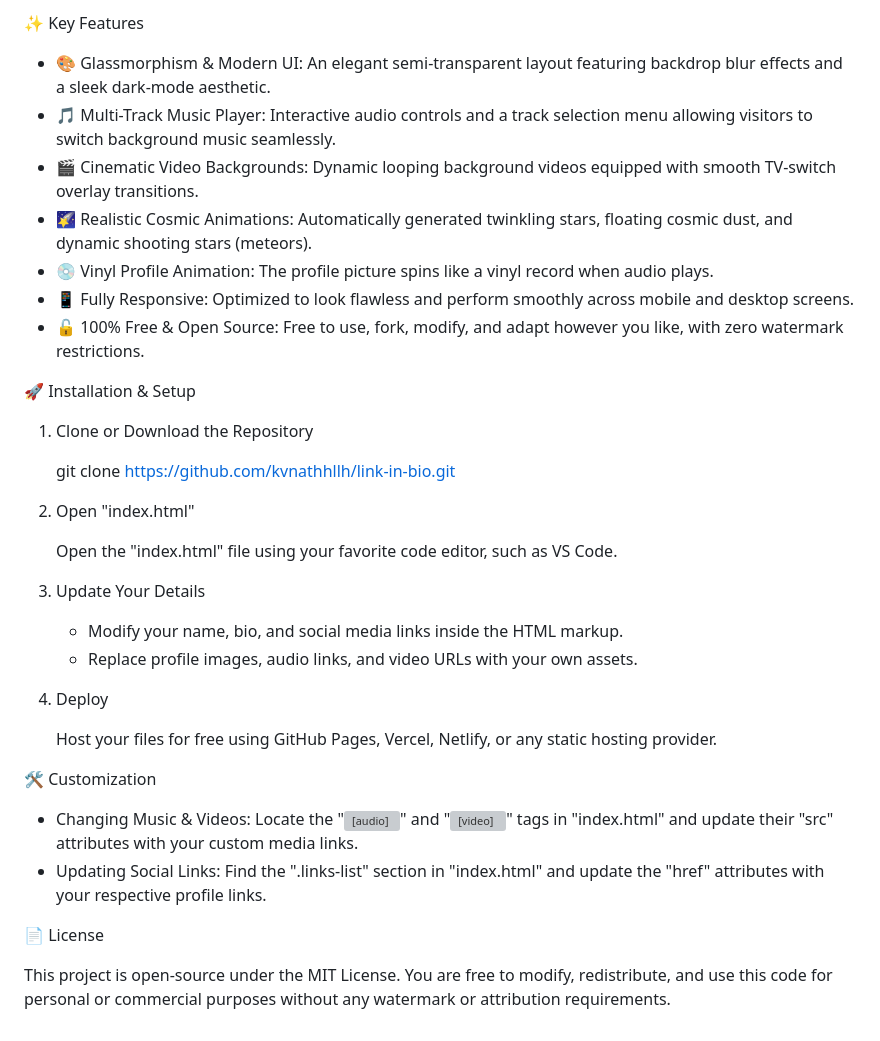
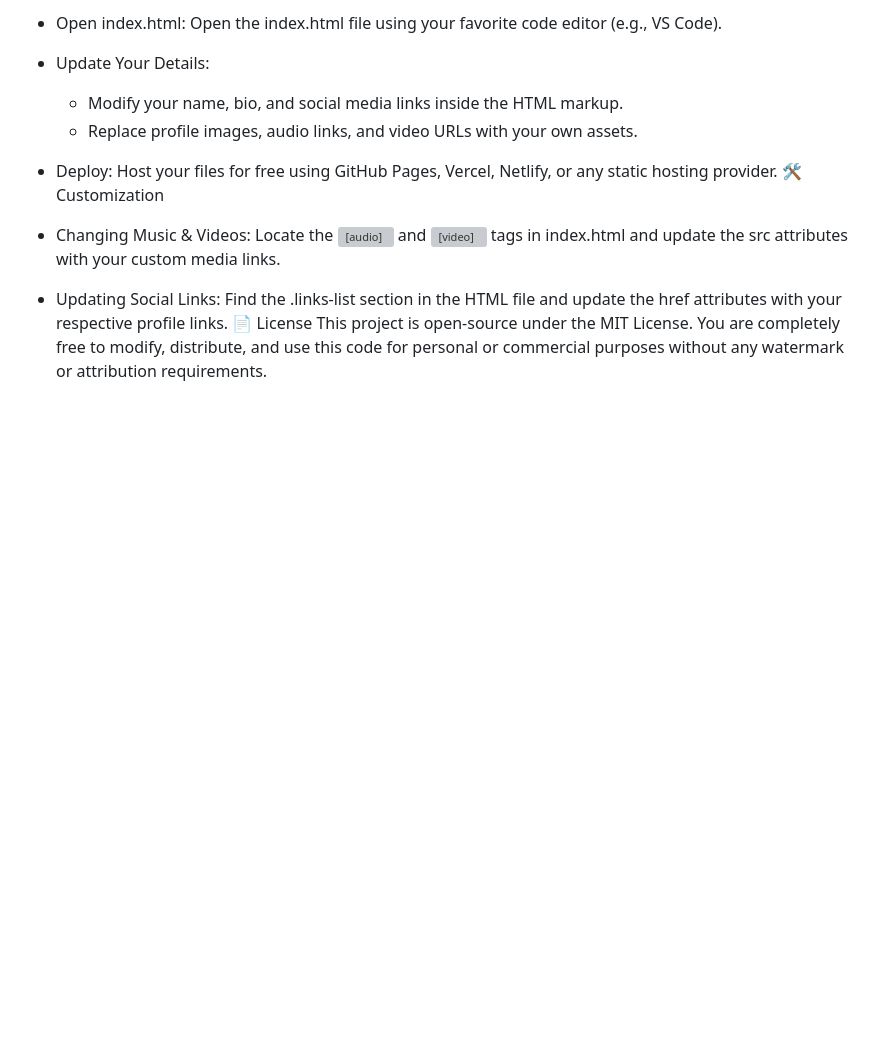
Before and after one commit to kvnathhllh/bio-hub, a Markdown page: README.md, the part around one of its changes. Drawn GitHub-style; blank space fills up the shorter version; grey boxes are pictures that could not be loaded.

```diff
--- a/README.md
+++ b/README.md
@@ -57,38 +60,15 @@ Proyek ini dilisensikan di bawah MIT License. Kamu bebas mengubah, mendistribusi
 
-✨ Key Features
-
-- 🎨 Glassmorphism & Modern UI: An elegant semi-transparent layout featuring backdrop blur effects and a sleek dark-mode aesthetic.
-- 🎵 Multi-Track Music Player: Interactive audio controls and a track selection menu allowing visitors to switch background music seamlessly.
-- 🎬 Cinematic Video Backgrounds: Dynamic looping background videos equipped with smooth TV-switch overlay transitions.
-- 🌠 Realistic Cosmic Animations: Automatically generated twinkling stars, floating cosmic dust, and dynamic shooting stars (meteors).
-- 💿 Vinyl Profile Animation: The profile picture spins like a vinyl record when audio plays.
-- 📱 Fully Responsive: Optimized to look flawless and perform smoothly across mobile and desktop screens.
-- 🔓 100% Free & Open Source: Free to use, fork, modify, and adapt however you like, with zero watermark restrictions.
-
-🚀 Installation & Setup
-
-1. Clone or Download the Repository
-
-   git clone https://github.com/kvnathhllh/link-in-bio.git
-
-2. Open "index.html"
-
-   Open the "index.html" file using your favorite code editor, such as VS Code.
-
-3. Update Your Details
-
-   - Modify your name, bio, and social media links inside the HTML markup.
-   - Replace profile images, audio links, and video URLs with your own assets.
-
-4. Deploy
-
+ * Open index.html:
+   Open the index.html file using your favorite code editor (e.g., VS Code).
+ * Update Your Details:
+   * Modify your name, bio, and social media links inside the HTML markup.
+   * Replace profile images, audio links, and video URLs with your own assets.
+ * Deploy:
    Host your files for free using GitHub Pages, Vercel, Netlify, or any static hosting provider.
-
 🛠️ Customization
-
-- Changing Music & Videos: Locate the "<audio>" and "<video>" tags in "index.html" and update their "src" attributes with your custom media links.
-- Updating Social Links: Find the ".links-list" section in "index.html" and update the "href" attributes with your respective profile links.
-
+ * Changing Music & Videos:
+   Locate the <audio> and <video> tags in index.html and update the src attributes with your custom media links.
+ * Updating Social Links:
+   Find the .links-list section in the HTML file and update the href attributes with your respective profile links.
 📄 License
-
-This project is open-source under the MIT License. You are free to modify, redistribute, and use this code for personal or commercial purposes without any watermark or attribution requirements.
+This project is open-source under the MIT License. You are completely free to modify, distribute, and use this code for personal or commercial purposes without any watermark or attribution requirements.
```
Also changed, not shown: other parts of README.md (+50 -47 lines).
